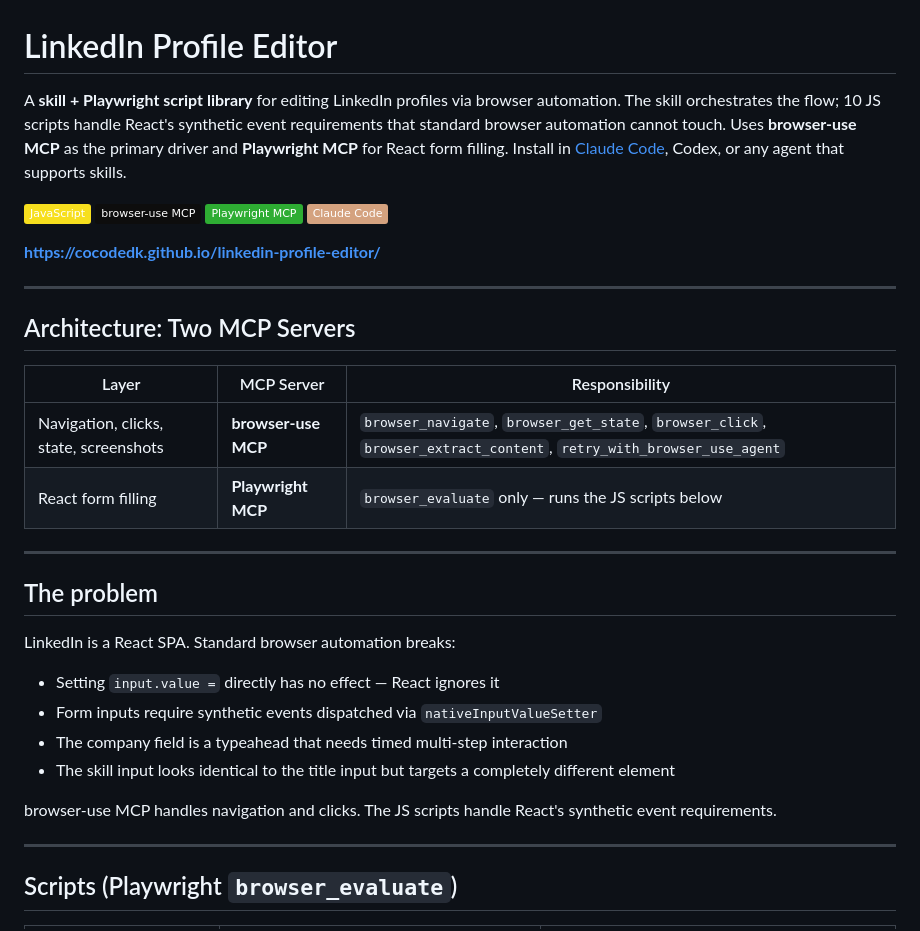
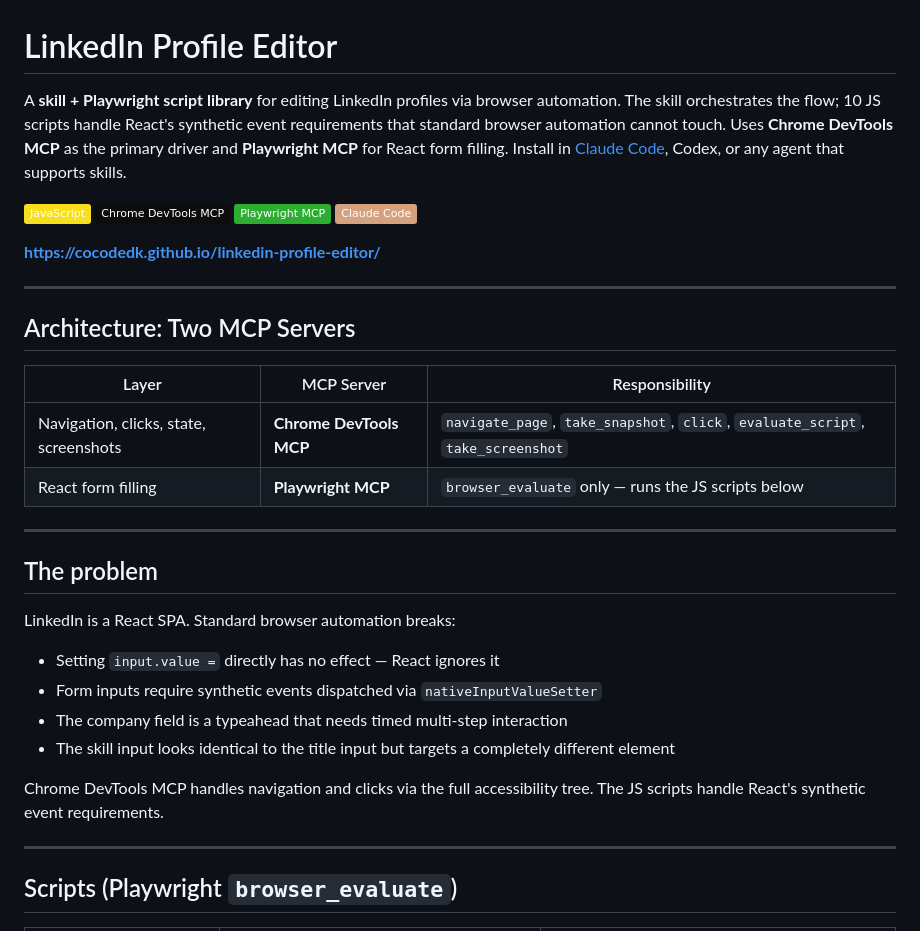
Before and after one commit to cocodedk/linkedin-profile-editor, a Markdown page: README.md, the part around one of its changes. GitHub-like rendering; badges without logos.

```diff
--- a/README.md
+++ b/README.md
@@ -1,9 +1,9 @@
 # LinkedIn Profile Editor
 
-A **skill + Playwright script library** for editing LinkedIn profiles via browser automation. The skill orchestrates the flow; 10 JS scripts handle React's synthetic event requirements that standard browser automation cannot touch. Uses **browser-use MCP** as the primary driver and **Playwright MCP** for React form filling. Install in [Claude Code](https://claude.ai/code), Codex, or any agent that supports skills.
+A **skill + Playwright script library** for editing LinkedIn profiles via browser automation. The skill orchestrates the flow; 10 JS scripts handle React's synthetic event requirements that standard browser automation cannot touch. Uses **Chrome DevTools MCP** as the primary driver and **Playwright MCP** for React form filling. Install in [Claude Code](https://claude.ai/code), Codex, or any agent that supports skills.
 
 ![JavaScript](https://img.shields.io/badge/JavaScript-F7DF1E?style=flat&logo=javascript&logoColor=black)
-![browser-use](https://img.shields.io/badge/browser--use_MCP-0d0d0d?style=flat&logo=googlechrome&logoColor=white)
+![Chrome DevTools](https://img.shields.io/badge/Chrome_DevTools_MCP-0d0d0d?style=flat&logo=googlechrome&logoColor=white)
 ![Playwright](https://img.shields.io/badge/Playwright_MCP-2EAD33?style=flat&logo=playwright&logoColor=white)
 ![Claude Code](https://img.shields.io/badge/Claude_Code-D4A27F?style=flat)
 
@@ -15,7 +15,7 @@ A **skill + Playwright script library** for editing LinkedIn profiles via browse
 
 | Layer | MCP Server | Responsibility |
 |---|---|---|
-| Navigation, clicks, state, screenshots | **browser-use MCP** | `browser_navigate`, `browser_get_state`, `browser_click`, `browser_extract_content`, `retry_with_browser_use_agent` |
+| Navigation, clicks, state, screenshots | **Chrome DevTools MCP** | `navigate_page`, `take_snapshot`, `click`, `evaluate_script`, `take_screenshot` |
 | React form filling | **Playwright MCP** | `browser_evaluate` only — runs the JS scripts below |
 
 ---
@@ -29,7 +29,7 @@ LinkedIn is a React SPA. Standard browser automation breaks:
 - The company field is a typeahead that needs timed multi-step interaction
 - The skill input looks identical to the title input but targets a completely different element
 
-browser-use MCP handles navigation and clicks. The JS scripts handle React's synthetic event requirements.
+Chrome DevTools MCP handles navigation and clicks via the full accessibility tree. The JS scripts handle React's synthetic event requirements.
 
 ---
 
```
Also changed, not shown: other parts of README.md (+47 -35 lines).
